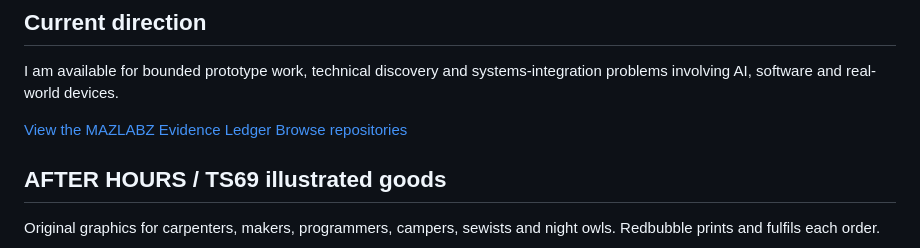
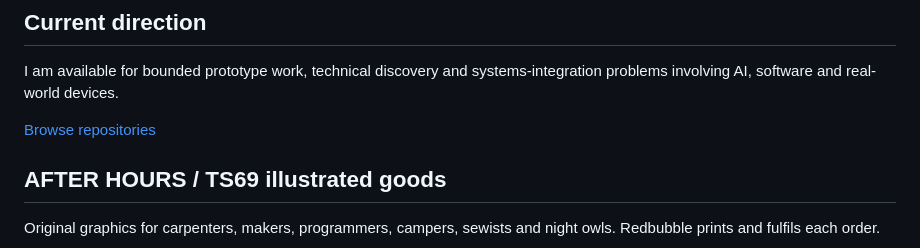
Before and after one commit to thotsl4yer69/thotsl4yer69, a Markdown page: README.md, the part around the change. GitHub-like rendering.

Commit message:
Privacy: remove cross-brand portfolio link

```diff
--- a/README.md
+++ b/README.md
@@ -39,7 +39,7 @@ Original illustrated goods and independent creative experiments. **TS69** is a s
 
 I am available for bounded prototype work, technical discovery and systems-integration problems involving AI, software and real-world devices.
 
-[View the MAZLABZ Evidence Ledger](https://mazlabz-evidence-ledger.mazlabz-ai.chatgpt.site)
+
 [Browse repositories](https://github.com/thotsl4yer69?tab=repositories)
 
 ## AFTER HOURS / TS69 illustrated goods
```
